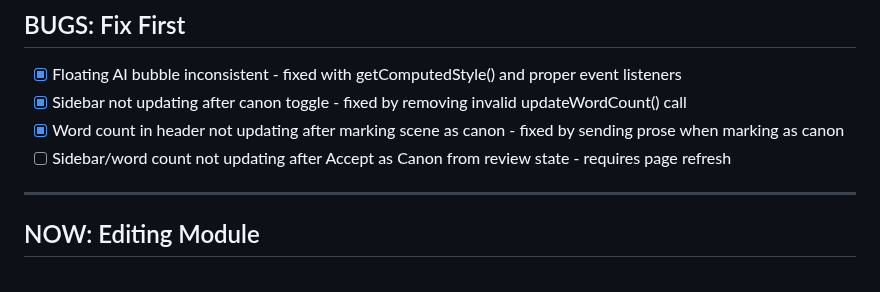
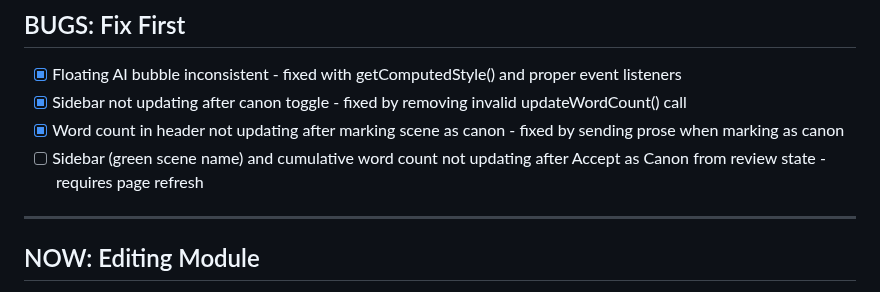
Before and after one commit to zaphodsdad/GhostWriter3000, a Markdown page: TODO.md, the part around the change. GitHub-like rendering.

Commit message:
Clarify bug: sidebar AND cumulative word count not updating
Co-Authored-By: Claude Opus 4.5 <noreply@anthropic.com>

```diff
--- a/TODO.md
+++ b/TODO.md
@@ -57,7 +57,7 @@ The full creative workflow: **OUTLINE → GENERATE → EDIT**
 - [x] Floating AI bubble inconsistent - fixed with getComputedStyle() and proper event listeners
 - [x] Sidebar not updating after canon toggle - fixed by removing invalid updateWordCount() call
 - [x] Word count in header not updating after marking scene as canon - fixed by sending prose when marking as canon
-- [ ] Sidebar/word count not updating after Accept as Canon from review state - requires page refresh
+- [ ] Sidebar (green scene name) and cumulative word count not updating after Accept as Canon from review state - requires page refresh
 
 ---
 
```
